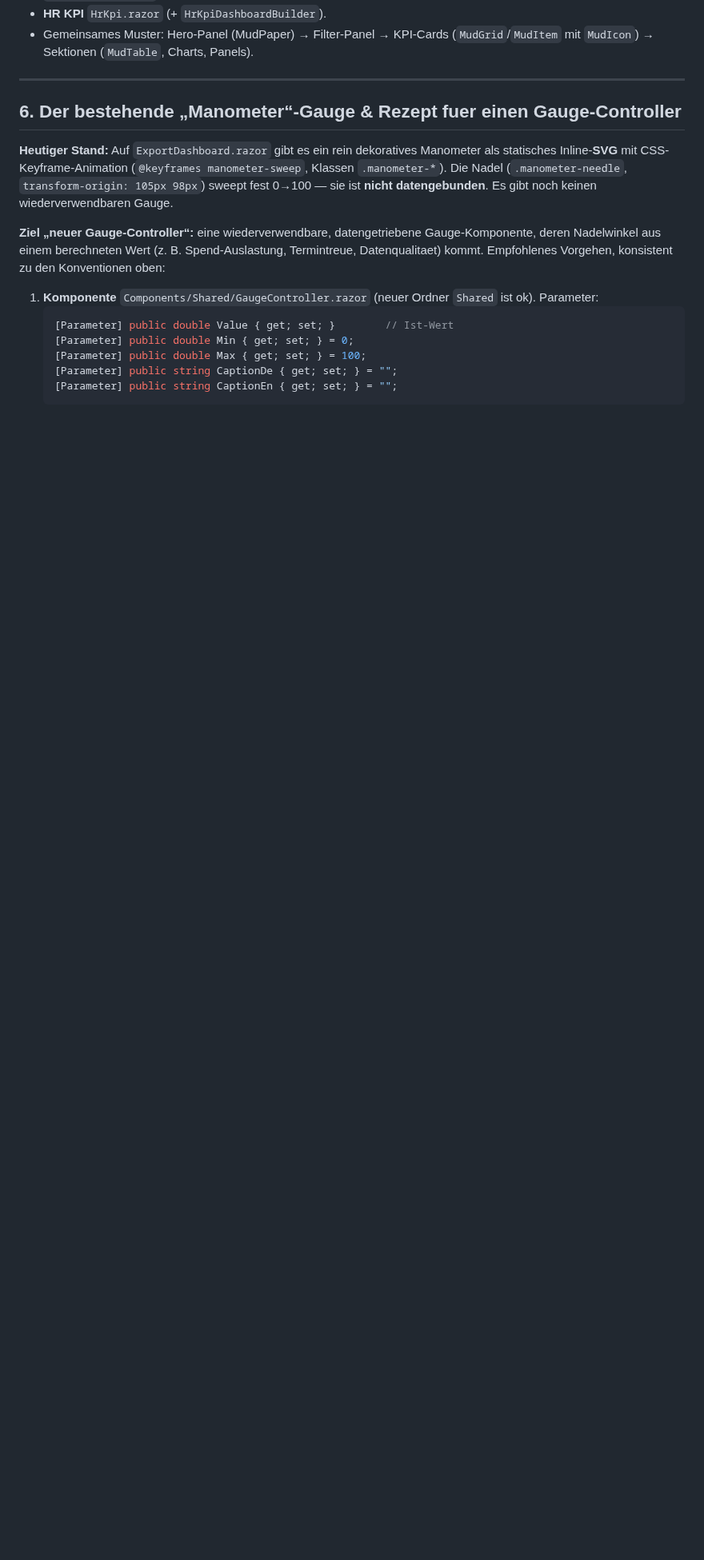
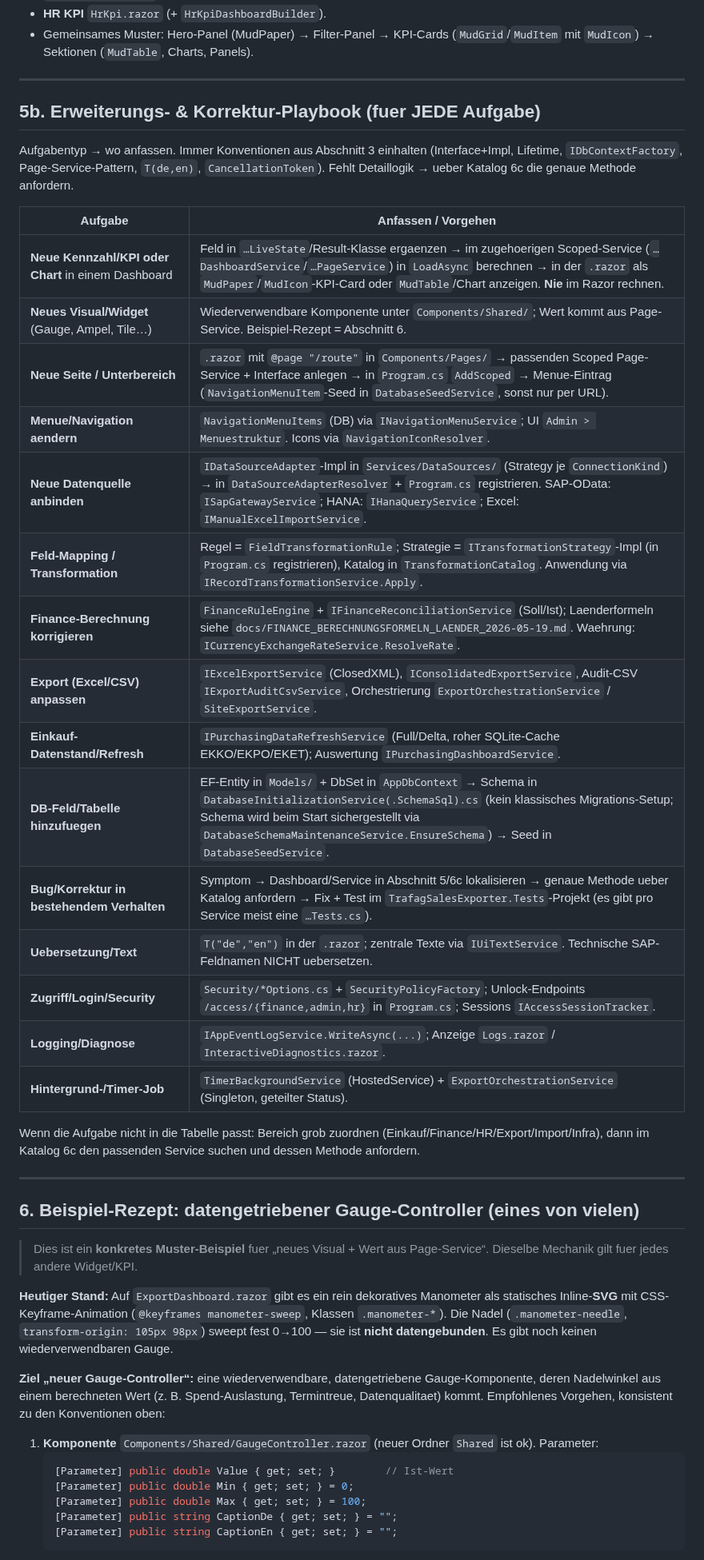
Before and after one commit to metacube2/Ai, a Markdown page: TrafagSalesExporter/LLM_REPO_SUMMARY.md, the part around one of its changes. Shown at 80% size. Rendered like a GitHub page; blank space fills up the shorter version.

```diff
--- a/TrafagSalesExporter/LLM_REPO_SUMMARY.md
+++ b/TrafagSalesExporter/LLM_REPO_SUMMARY.md
@@ -150,7 +158,41 @@ Entity gefuehrt, sondern per roher `SqliteConnection` gelesen/geschrieben
 
 ---
 
-## 6. Der bestehende „Manometer“-Gauge & Rezept fuer einen Gauge-Controller
+## 5b. Erweiterungs- & Korrektur-Playbook (fuer JEDE Aufgabe)
+
+Aufgabentyp → wo anfassen. Immer Konventionen aus Abschnitt 3 einhalten
+(Interface+Impl, Lifetime, `IDbContextFactory`, Page-Service-Pattern,
+`T(de,en)`, `CancellationToken`). Fehlt Detaillogik → ueber Katalog 6c die
+genaue Methode anfordern.
+
+| Aufgabe | Anfassen / Vorgehen |
+| --- | --- |
+| **Neue Kennzahl/KPI oder Chart** in einem Dashboard | Feld in `…LiveState`/Result-Klasse ergaenzen → im zugehoerigen Scoped-Service (`…DashboardService`/`…PageService`) in `LoadAsync` berechnen → in der `.razor` als `MudPaper`/`MudIcon`-KPI-Card oder `MudTable`/Chart anzeigen. **Nie** im Razor rechnen. |
+| **Neues Visual/Widget** (Gauge, Ampel, Tile…) | Wiederverwendbare Komponente unter `Components/Shared/`; Wert kommt aus Page-Service. Beispiel-Rezept = Abschnitt 6. |
+| **Neue Seite / Unterbereich** | `.razor` mit `@page "/route"` in `Components/Pages/` → passenden Scoped Page-Service + Interface anlegen → in `Program.cs` `AddScoped` → Menue-Eintrag (`NavigationMenuItem`-Seed in `DatabaseSeedService`, sonst nur per URL). |
+| **Menue/Navigation aendern** | `NavigationMenuItems` (DB) via `INavigationMenuService`; UI `Admin > Menuestruktur`. Icons via `NavigationIconResolver`. |
+| **Neue Datenquelle anbinden** | `IDataSourceAdapter`-Impl in `Services/DataSources/` (Strategy je `ConnectionKind`) → in `DataSourceAdapterResolver` + `Program.cs` registrieren. SAP-OData: `ISapGatewayService`; HANA: `IHanaQueryService`; Excel: `IManualExcelImportService`. |
+| **Feld-Mapping / Transformation** | Regel = `FieldTransformationRule`; Strategie = `ITransformationStrategy`-Impl (in `Program.cs` registrieren), Katalog in `TransformationCatalog`. Anwendung via `IRecordTransformationService.Apply`. |
+| **Finance-Berechnung korrigieren** | `FinanceRuleEngine` + `IFinanceReconciliationService` (Soll/Ist); Laenderformeln siehe `docs/FINANCE_BERECHNUNGSFORMELN_LAENDER_2026-05-19.md`. Waehrung: `ICurrencyExchangeRateService.ResolveRate`. |
+| **Export (Excel/CSV) anpassen** | `IExcelExportService` (ClosedXML), `IConsolidatedExportService`, Audit-CSV `IExportAuditCsvService`, Orchestrierung `ExportOrchestrationService` / `SiteExportService`. |
+| **Einkauf-Datenstand/Refresh** | `IPurchasingDataRefreshService` (Full/Delta, roher SQLite-Cache EKKO/EKPO/EKET); Auswertung `IPurchasingDashboardService`. |
+| **DB-Feld/Tabelle hinzufuegen** | EF-Entity in `Models/` + DbSet in `AppDbContext` → Schema in `DatabaseInitializationService(.SchemaSql).cs` (kein klassisches Migrations-Setup; Schema wird beim Start sichergestellt via `DatabaseSchemaMaintenanceService.EnsureSchema`) → Seed in `DatabaseSeedService`. |
+| **Bug/Korrektur in bestehendem Verhalten** | Symptom → Dashboard/Service in Abschnitt 5/6c lokalisieren → genaue Methode ueber Katalog anfordern → Fix + Test im `TrafagSalesExporter.Tests`-Projekt (es gibt pro Service meist eine `…Tests.cs`). |
+| **Uebersetzung/Text** | `T("de","en")` in der `.razor`; zentrale Texte via `IUiTextService`. Technische SAP-Feldnamen NICHT uebersetzen. |
+| **Zugriff/Login/Security** | `Security/*Options.cs` + `SecurityPolicyFactory`; Unlock-Endpoints `/access/{finance,admin,hr}` in `Program.cs`; Sessions `IAccessSessionTracker`. |
+| **Logging/Diagnose** | `IAppEventLogService.WriteAsync(...)`; Anzeige `Logs.razor` / `InteractiveDiagnostics.razor`. |
+| **Hintergrund-/Timer-Job** | `TimerBackgroundService` (HostedService) + `ExportOrchestrationService` (Singleton, geteilter Status). |
+
+Wenn die Aufgabe nicht in die Tabelle passt: Bereich grob zuordnen
+(Einkauf/Finance/HR/Export/Import/Infra), dann im Katalog 6c den passenden
+Service suchen und dessen Methode anfordern.
+
+---
+
+## 6. Beispiel-Rezept: datengetriebener Gauge-Controller (eines von vielen)
+
+> Dies ist ein **konkretes Muster-Beispiel** fuer „neues Visual + Wert aus
+> Page-Service“. Dieselbe Mechanik gilt fuer jedes andere Widget/KPI.
 
 **Heutiger Stand:** Auf `ExportDashboard.razor` gibt es ein rein dekoratives
 Manometer als statisches Inline-**SVG** mit CSS-Keyframe-Animation
```
Also changed, not shown: other parts of TrafagSalesExporter/LLM_REPO_SUMMARY.md (+16 -8 lines).
